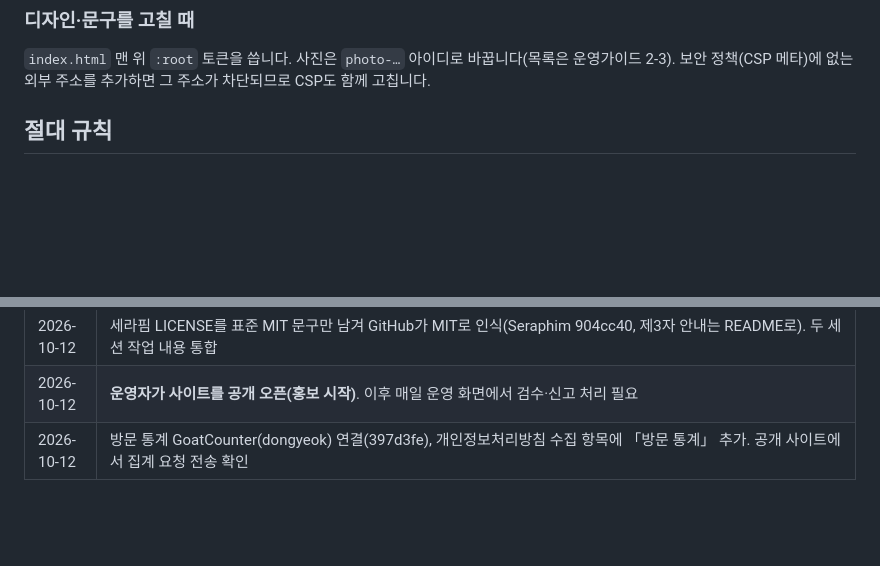
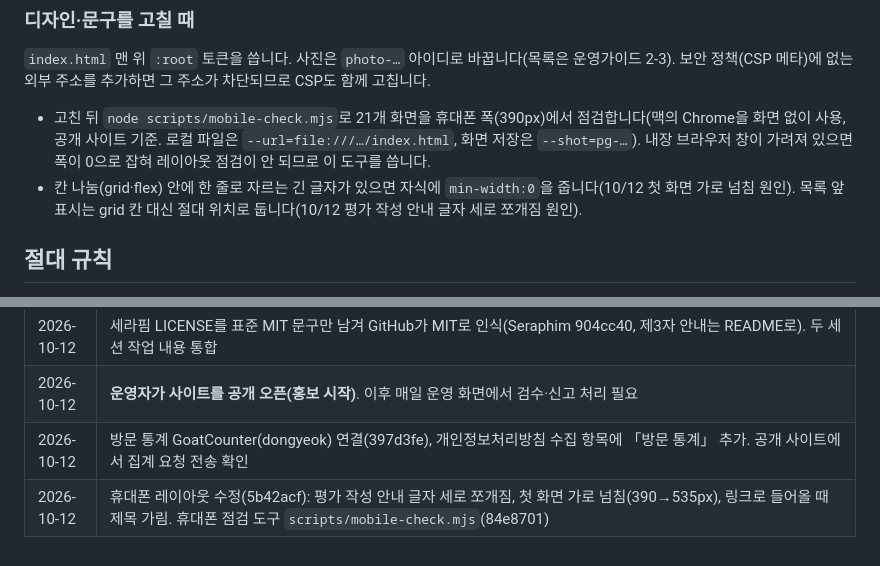
Before and after one commit to hyotowork-create/dongyeok, a Markdown page: CLAUDE.md, 2 parts joined by grey strips. GitHub-like rendering; blank space fills up the shorter version.

Commit message:
인수인계: 휴대폰 레이아웃 수정·점검 도구 반영
Co-Authored-By: Claude Opus 5.5 <noreply@anthropic.com>

```diff
--- a/CLAUDE.md
+++ b/CLAUDE.md
@@ -266,6 +266,8 @@ gh workflow run fetch-jobs.yml -R hyotowork-create/dongyeok -f args="--only=chon
 
 ### 디자인·문구를 고칠 때
 `index.html` 맨 위 `:root` 토큰을 씁니다. 사진은 `photo-…` 아이디로 바꿉니다(목록은 운영가이드 2-3). 보안 정책(CSP 메타)에 없는 외부 주소를 추가하면 그 주소가 차단되므로 CSP도 함께 고칩니다.
+- 고친 뒤 `node scripts/mobile-check.mjs`로 21개 화면을 휴대폰 폭(390px)에서 점검합니다(맥의 Chrome을 화면 없이 사용, 공개 사이트 기준. 로컬 파일은 `--url=file:///…/index.html`, 화면 저장은 `--shot=pg-…`). 내장 브라우저 창이 가려져 있으면 폭이 0으로 잡혀 레이아웃 점검이 안 되므로 이 도구를 씁니다.
+- 칸 나눔(grid·flex) 안에 한 줄로 자르는 긴 글자가 있으면 자식에 `min-width:0`을 줍니다(10/12 첫 화면 가로 넘침 원인). 목록 앞 표시는 grid 칸 대신 절대 위치로 둡니다(10/12 평가 작성 안내 글자 세로 쪼개짐 원인).
 
 ## 절대 규칙
 - **robots.txt가 막은 곳과 로그인이 필요한 곳은 수집하지 않습니다.** UA를 바꾸거나, 상용 프록시·IP 돌려 쓰기로 차단을 피하지 않습니다. 기관의 서면 허락을 받으면 소스의 `permission`에 기록하고 켭니다.
@@ -302,3 +304,4 @@ gh workflow run fetch-jobs.yml -R hyotowork-create/dongyeok -f args="--only=chon
 | 2026-10-12 | 세라핌 LICENSE를 표준 MIT 문구만 남겨 GitHub가 MIT로 인식(Seraphim 904cc40, 제3자 안내는 README로). 두 세션 작업 내용 통합 |
 | 2026-10-12 | **운영자가 사이트를 공개 오픈(홍보 시작)**. 이후 매일 운영 화면에서 검수·신고 처리 필요 |
 | 2026-10-12 | 방문 통계 GoatCounter(dongyeok) 연결(397d3fe), 개인정보처리방침 수집 항목에 「방문 통계」 추가. 공개 사이트에서 집계 요청 전송 확인 |
+| 2026-10-12 | 휴대폰 레이아웃 수정(5b42acf): 평가 작성 안내 글자 세로 쪼개짐, 첫 화면 가로 넘침(390→535px), 링크로 들어올 때 제목 가림. 휴대폰 점검 도구 `scripts/mobile-check.mjs`(84e8701) |
```
